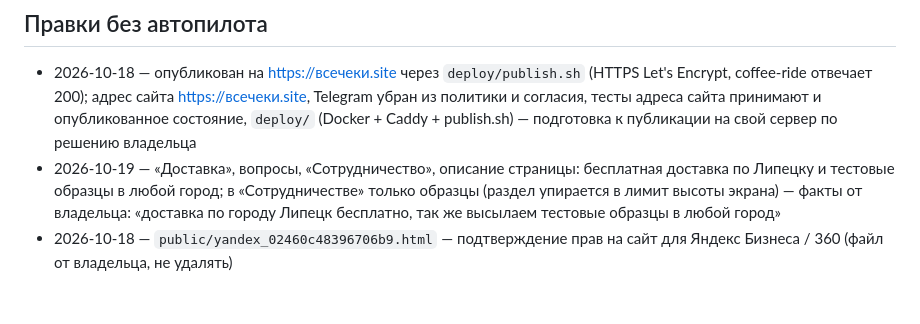
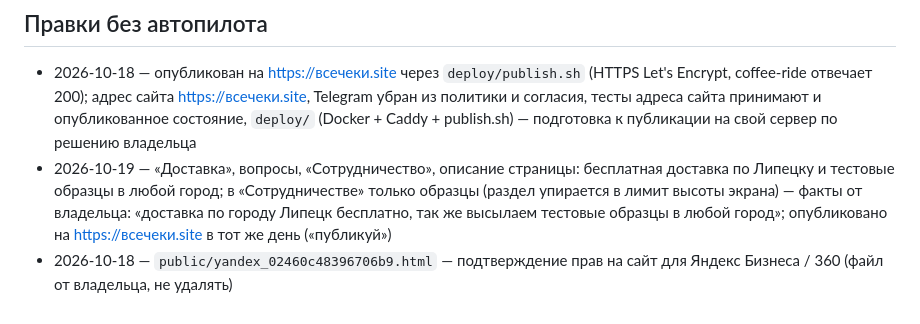
Before and after one commit to ipoderator/checkcheck, a Markdown page: .autopilot/PROGRESS.md, the part around the change. Drawn GitHub-style.

Commit message:
docs: правка про Липецк и образцы опубликована
Co-Authored-By: Claude Opus 5.5 <noreply@anthropic.com>

```diff
--- a/.autopilot/PROGRESS.md
+++ b/.autopilot/PROGRESS.md
@@ -45,5 +45,5 @@
 
 <!-- дата — что — почему; пишет обычная сессия, следующая сборка разбирает -->
 - 2026-10-18 — опубликован на https://всечеки.site через `deploy/publish.sh` (HTTPS Let's Encrypt, coffee-ride отвечает 200); адрес сайта https://всечеки.site, Telegram убран из политики и согласия, тесты адреса сайта принимают и опубликованное состояние, `deploy/` (Docker + Caddy + publish.sh) — подготовка к публикации на свой сервер по решению владельца
-- 2026-10-19 — «Доставка», вопросы, «Сотрудничество», описание страницы: бесплатная доставка по Липецку и тестовые образцы в любой город; в «Сотрудничестве» только образцы (раздел упирается в лимит высоты экрана) — факты от владельца: «доставка по городу Липецк бесплатно, так же высылаем тестовые образцы в любой город»
+- 2026-10-19 — «Доставка», вопросы, «Сотрудничество», описание страницы: бесплатная доставка по Липецку и тестовые образцы в любой город; в «Сотрудничестве» только образцы (раздел упирается в лимит высоты экрана) — факты от владельца: «доставка по городу Липецк бесплатно, так же высылаем тестовые образцы в любой город»; опубликовано на https://всечеки.site в тот же день («публикуй»)
 - 2026-10-18 — `public/yandex_02460c48396706b9.html` — подтверждение прав на сайт для Яндекс Бизнеса / 360 (файл от владельца, не удалять)
```
